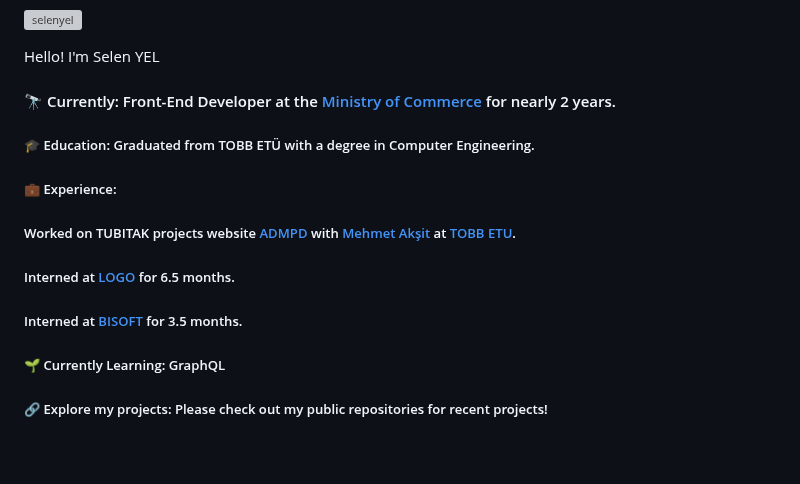
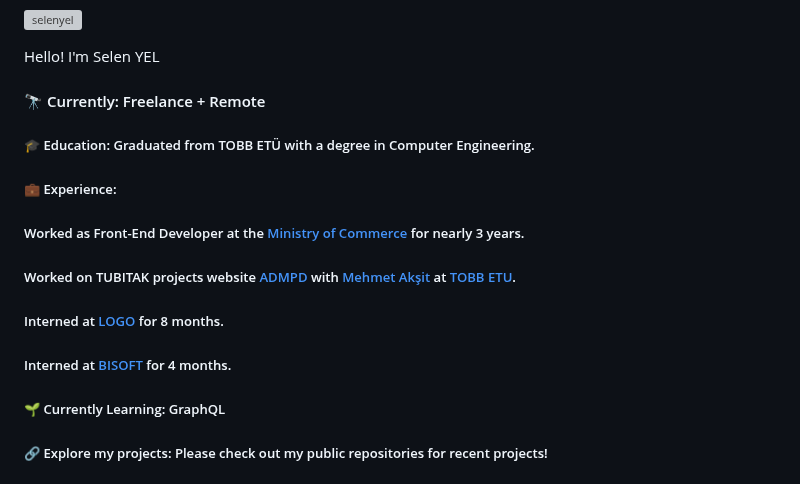
Before and after one commit to selenyel/selenyel, a Markdown page: README.md, the part around the change. Drawn GitHub-style; blank space fills up the shorter version; grey boxes are pictures that could not be loaded.

```diff
--- a/README.md
+++ b/README.md
@@ -65,15 +65,16 @@ Later I was an intern at [BISOFT](https://en.bisoft.com.tr/) about 3.5 months
 **Please look at my public repos for my recent Angular projects!
 -->
 Hello! I'm Selen YEL
-####  🔭 Currently: Front-End Developer at the [Ministry of Commerce](https://ticaret.gov.tr/) for nearly 2 years.
+####  🔭 Currently: Freelance + Remote
 
 ##### 🎓 Education: Graduated from TOBB ETÜ with a degree in Computer Engineering.
 
 ##### 💼 Experience:
 
+##### Worked as Front-End Developer at the [Ministry of Commerce](https://ticaret.gov.tr/) for nearly 3 years.
 ##### Worked on TUBITAK projects website [ADMPD](https://admpd.etu.edu.tr/en) with [Mehmet Akşit](https://scholar.google.nl/citations?user=8lwFYb0AAAAJ&hl=nl) at [TOBB ETU](https://www.etu.edu.tr/tr).
-##### Interned at [LOGO](https://www.logo.com.tr/en) for 6.5 months.
-##### Interned at [BISOFT](https://en.bisoft.com.tr/) for 3.5 months.
+##### Interned at [LOGO](https://www.logo.com.tr/en) for 8 months.
+##### Interned at [BISOFT](https://en.bisoft.com.tr/) for 4 months.
 ##### 🌱 Currently Learning: GraphQL
 
 ##### 🔗 Explore my projects: Please check out my public repositories for recent projects!
```
